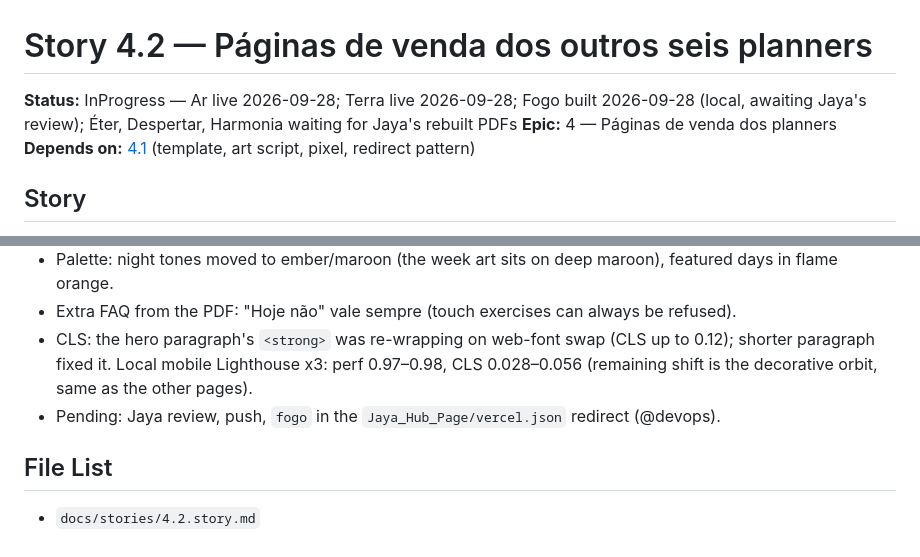
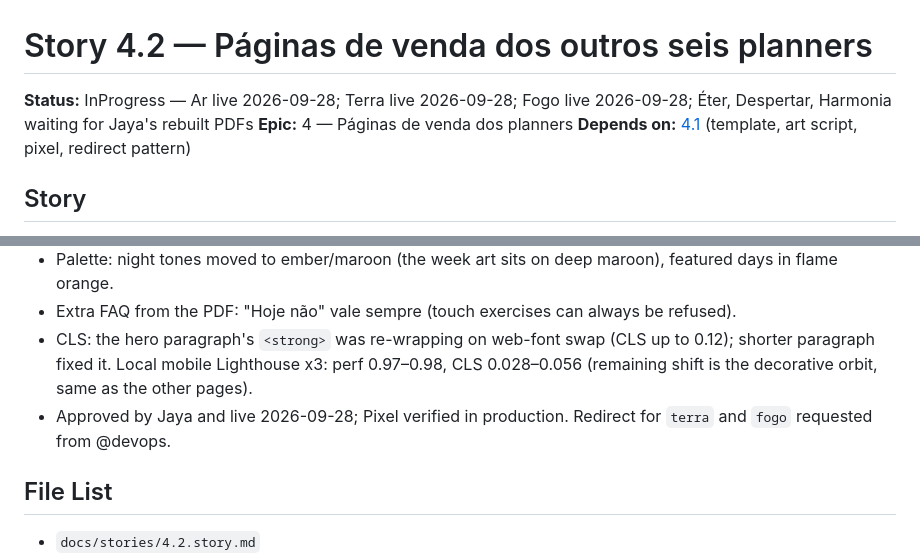
Before and after one commit to ecossistema-jaya/hub-ecossistema, a Markdown page: docs/stories/4.2.story.md, 2 parts joined by grey strips. Drawn GitHub-style.

```diff
--- a/docs/stories/4.2.story.md
+++ b/docs/stories/4.2.story.md
@@ -1,6 +1,6 @@
 # Story 4.2 — Páginas de venda dos outros seis planners
 
-**Status:** InProgress — Ar live 2026-09-28; Terra live 2026-09-28; Fogo built 2026-09-28 (local, awaiting Jaya's review); Éter, Despertar, Harmonia waiting for Jaya's rebuilt PDFs
+**Status:** InProgress — Ar live 2026-09-28; Terra live 2026-09-28; Fogo live 2026-09-28; Éter, Despertar, Harmonia waiting for Jaya's rebuilt PDFs
 **Epic:** 4 — Páginas de venda dos planners
 **Depends on:** [4.1](4.1.story.md) (template, art script, pixel, redirect pattern)
 
@@ -56,7 +56,7 @@ Jaya approved a dedicated page model (her Água package) over the generic templa
 - Palette: night tones moved to ember/maroon (the week art sits on deep maroon), featured days in flame orange.
 - Extra FAQ from the PDF: "Hoje não" vale sempre (touch exercises can always be refused).
 - CLS: the hero paragraph's `<strong>` was re-wrapping on web-font swap (CLS up to 0.12); shorter paragraph fixed it. Local mobile Lighthouse x3: perf 0.97–0.98, CLS 0.028–0.056 (remaining shift is the decorative orbit, same as the other pages).
-- Pending: Jaya review, push, `fogo` in the `Jaya_Hub_Page/vercel.json` redirect (@devops).
+- Approved by Jaya and live 2026-09-28; Pixel verified in production. Redirect for `terra` and `fogo` requested from @devops.
 
 ## File List
 
```
Also changed, not shown: docs/HANDOFF.md (+1 -1 lines).
